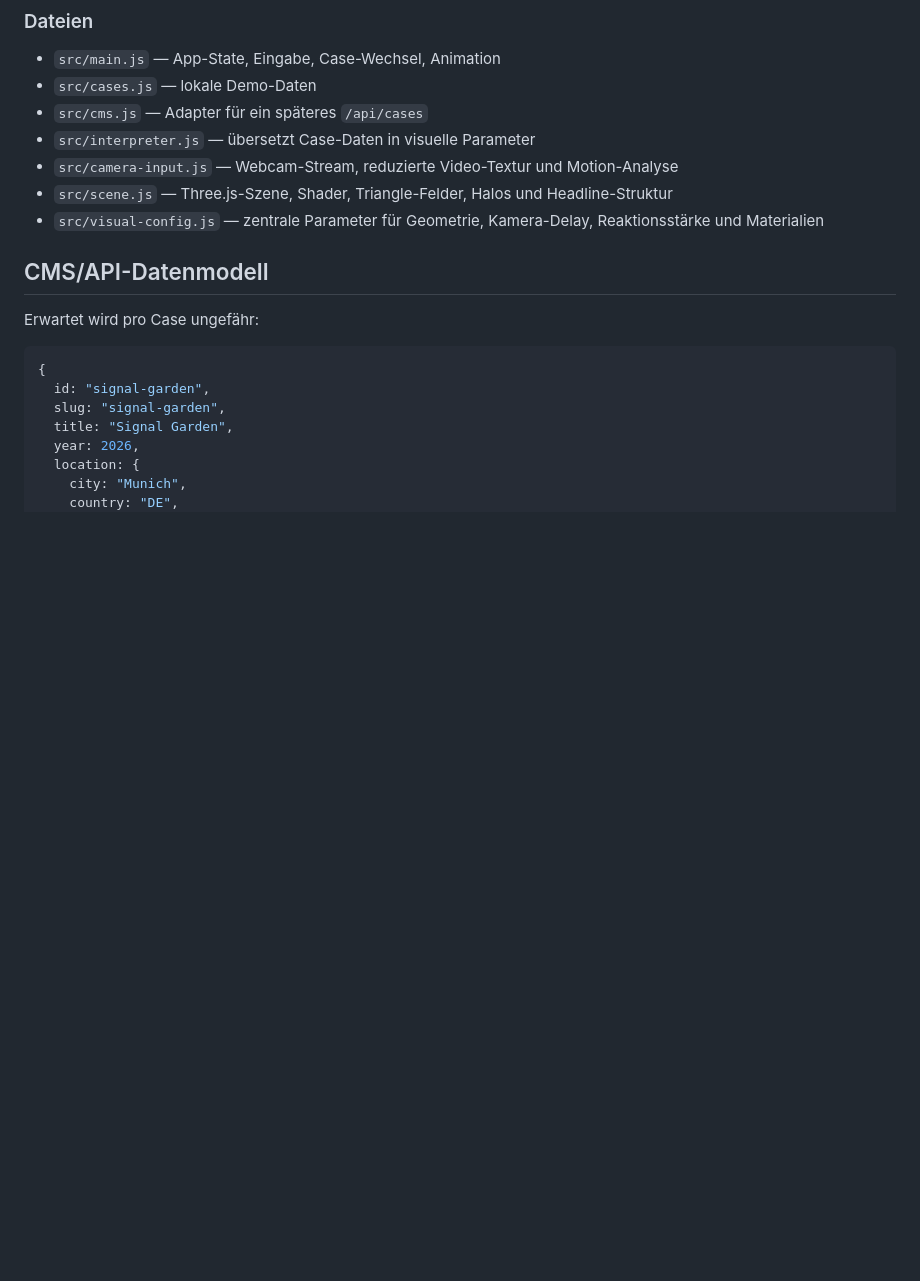
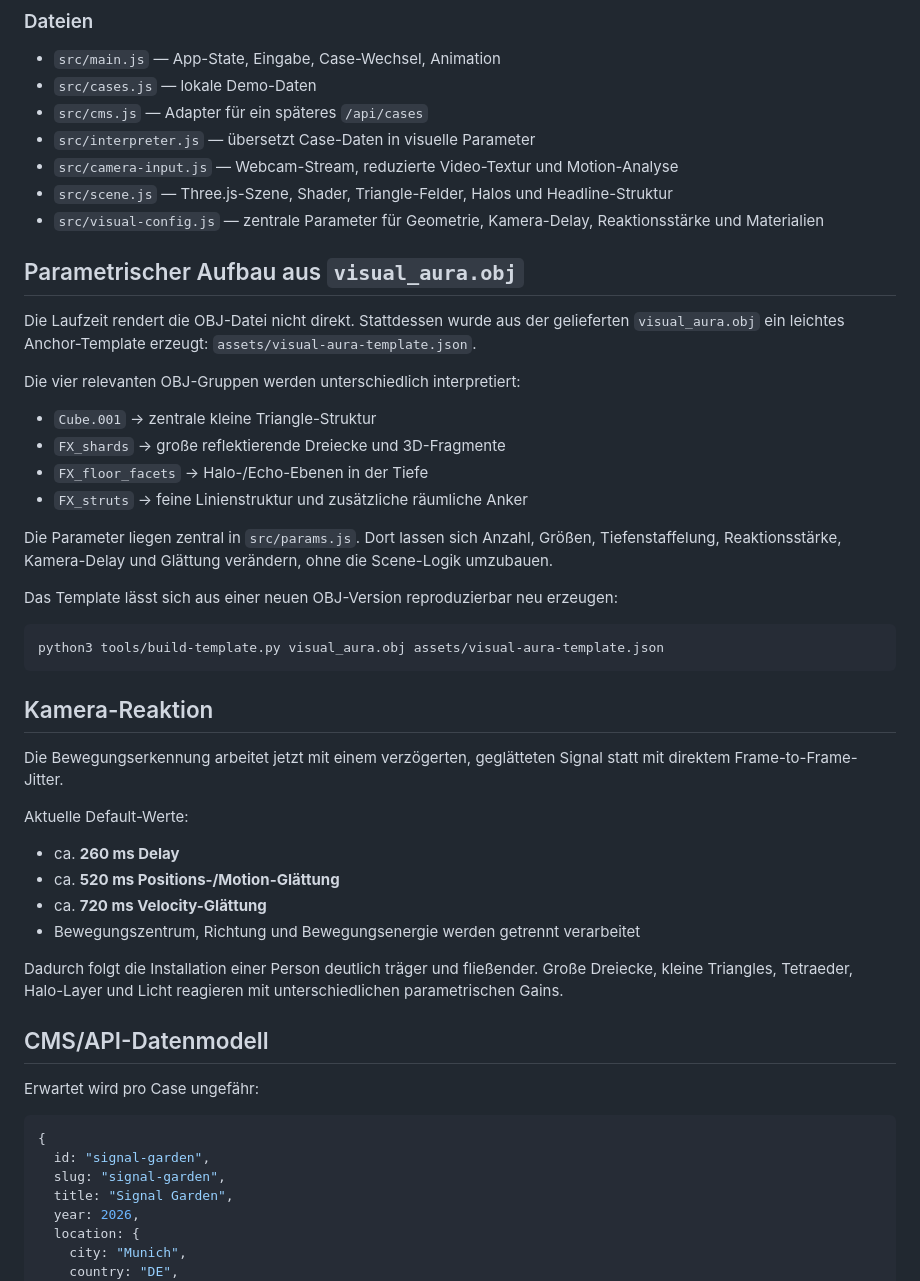
Before and after one commit to AdrianJaeschke/VISUALAURA, a Markdown page: README.md, the part around the change. Drawn GitHub-style; blank space fills up the shorter version.

Commit message:
Document OBJ-driven parametric system and delayed camera response

````diff
--- a/README.md
+++ b/README.md
@@ -56,6 +56,38 @@ src/
 - `src/camera-input.js` — Webcam-Stream, reduzierte Video-Textur und Motion-Analyse
 - `src/scene.js` — Three.js-Szene, Shader, Triangle-Felder, Halos und Headline-Struktur
 - `src/visual-config.js` — zentrale Parameter für Geometrie, Kamera-Delay, Reaktionsstärke und Materialien
+
+## Parametrischer Aufbau aus `visual_aura.obj`
+
+Die Laufzeit rendert die OBJ-Datei nicht direkt. Stattdessen wurde aus der gelieferten `visual_aura.obj` ein leichtes Anchor-Template erzeugt: `assets/visual-aura-template.json`.
+
+Die vier relevanten OBJ-Gruppen werden unterschiedlich interpretiert:
+
+- `Cube.001` → zentrale kleine Triangle-Struktur
+- `FX_shards` → große reflektierende Dreiecke und 3D-Fragmente
+- `FX_floor_facets` → Halo-/Echo-Ebenen in der Tiefe
+- `FX_struts` → feine Linienstruktur und zusätzliche räumliche Anker
+
+Die Parameter liegen zentral in `src/params.js`. Dort lassen sich Anzahl, Größen, Tiefenstaffelung, Reaktionsstärke, Kamera-Delay und Glättung verändern, ohne die Scene-Logik umzubauen.
+
+Das Template lässt sich aus einer neuen OBJ-Version reproduzierbar neu erzeugen:
+
+```bash
+python3 tools/build-template.py visual_aura.obj assets/visual-aura-template.json
+```
+
+## Kamera-Reaktion
+
+Die Bewegungserkennung arbeitet jetzt mit einem verzögerten, geglätteten Signal statt mit direktem Frame-to-Frame-Jitter.
+
+Aktuelle Default-Werte:
+
+- ca. **260 ms Delay**
+- ca. **520 ms Positions-/Motion-Glättung**
+- ca. **720 ms Velocity-Glättung**
+- Bewegungszentrum, Richtung und Bewegungsenergie werden getrennt verarbeitet
+
+Dadurch folgt die Installation einer Person deutlich träger und fließender. Große Dreiecke, kleine Triangles, Tetraeder, Halo-Layer und Licht reagieren mit unterschiedlichen parametrischen Gains.
 
 ## CMS/API-Datenmodell
 
````
